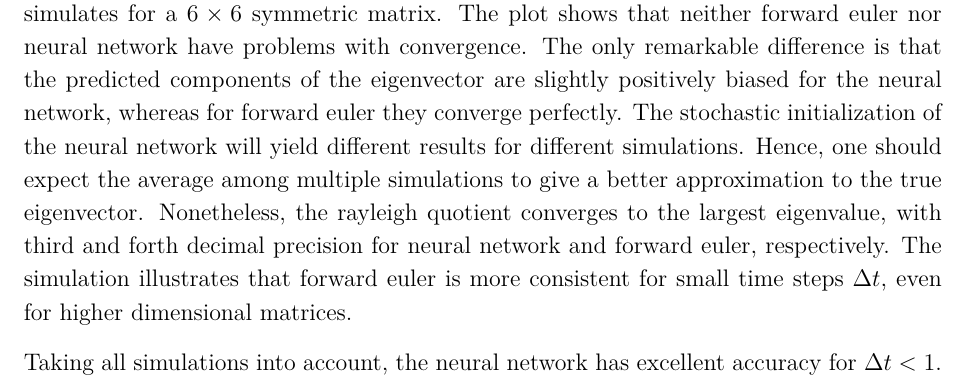
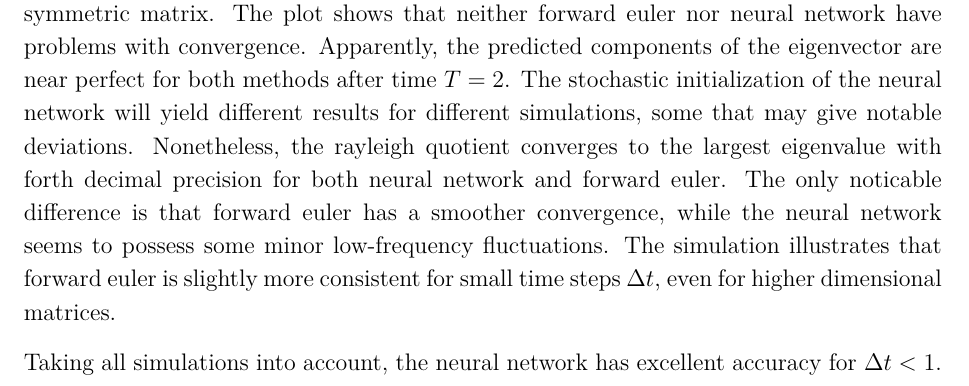
Before and after one commit to sigurdru/FYS-STK4155-Applied-Data-Analysis-and-Machine-Learning, a LaTeX document (project3/tex/project3.tex): part of page 23 of 29, cut so that both start at the same text. Compiled offline with pdfLaTeX.

Commit message:
report work

```diff
--- a/project3/tex/project3.tex
+++ b/project3/tex/project3.tex
@@ -557,7 +557,7 @@ Figure \ref{fig:eigvec_T5_N6} shows that the eigenvector components do not conve
 
 The corresponding rayleigh quotients, shown in Figure \ref{fig:eigval_T5_N6}, verify that forward euler is not able to converge to the true solution of equation \eqref{eq:diff_eig} as $\Delta t$ is too large. All simulations with $\Delta t \leq 0.5$ have given a relative error less than $1\%$ between the final rayleigh quotient and the largest eigenvalue using forward euler. In comparison, the relative error for $\Delta t = 0.83$ is $22.1\%$.
 
-All simulations so far have been conducted for a symmetric $3\times 3$ matrix. It is of interest to compare the two methods for a higher dimensional matrix as well. This is an important step towards generalization of the ability of forward euler and neural network to find eigenvalues of symmetric matrices of arbitrary shape. Figure \ref{fig:eigvec_T2_N1000_dim6} and Figure \ref{fig:eigval_T2_N1000_dim6} simulates for a $6\times 6$ symmetric matrix. The plot shows that neither forward euler nor neural network have problems with convergence. The only remarkable difference is that the predicted components of the eigenvector are slightly positively biased for the neural network, whereas for forward euler they converge perfectly. The stochastic initialization of the neural network will yield different results for different simulations. Hence, one should expect the average among multiple simulations to give a better approximation to the true eigenvector. Nonetheless, the rayleigh quotient converges to the largest eigenvalue, with third and forth decimal precision for neural network and forward euler, respectively. The simulation illustrates that forward euler is more consistent for small time steps $\Delta t$, even for higher dimensional matrices.
+All simulations so far have been conducted for a symmetric $3\times 3$ matrix. It is of interest to compare the two methods for a higher dimensional matrix as well. This is an important step towards generalization of the ability of forward euler and neural network to find eigenvalues of symmetric matrices of arbitrary shape. Figure \ref{fig:eigvec_T2_N1000_dim6} and Figure \ref{fig:eigval_T2_N1000_dim6} simulates for a $6\times 6$ symmetric matrix. The plot shows that neither forward euler nor neural network have problems with convergence. Apparently, the predicted components of the eigenvector are near perfect for both methods after time $T=2$. The stochastic initialization of the neural network will yield different results for different simulations, some that may give notable deviations. Nonetheless, the rayleigh quotient converges to the largest eigenvalue with forth decimal precision for both neural network and forward euler. The only noticable difference is that forward euler has a smoother convergence, while the neural network seems to possess some minor low-frequency fluctuations. The simulation illustrates that forward euler is slightly more consistent for small time steps $\Delta t$, even for higher dimensional matrices.
 
 Taking all simulations into account, the neural network has excellent accuracy for $\Delta t < 1$. This indicates weak dependency on the time step, but this is completely deafed by the sensitivity to other hyperparameters such as learning rate and number of epochs.
 
```
Also changed, not shown: project3/output/plots/FE_eigvec_T2_N1000_dim6.pdf, project3/output/plots/NN_eigvec_T2_N1000_dim6.pdf, project3/output/plots/eigval_T2_N1000_dim6.pdf, project3/tex/project3.pdf.
